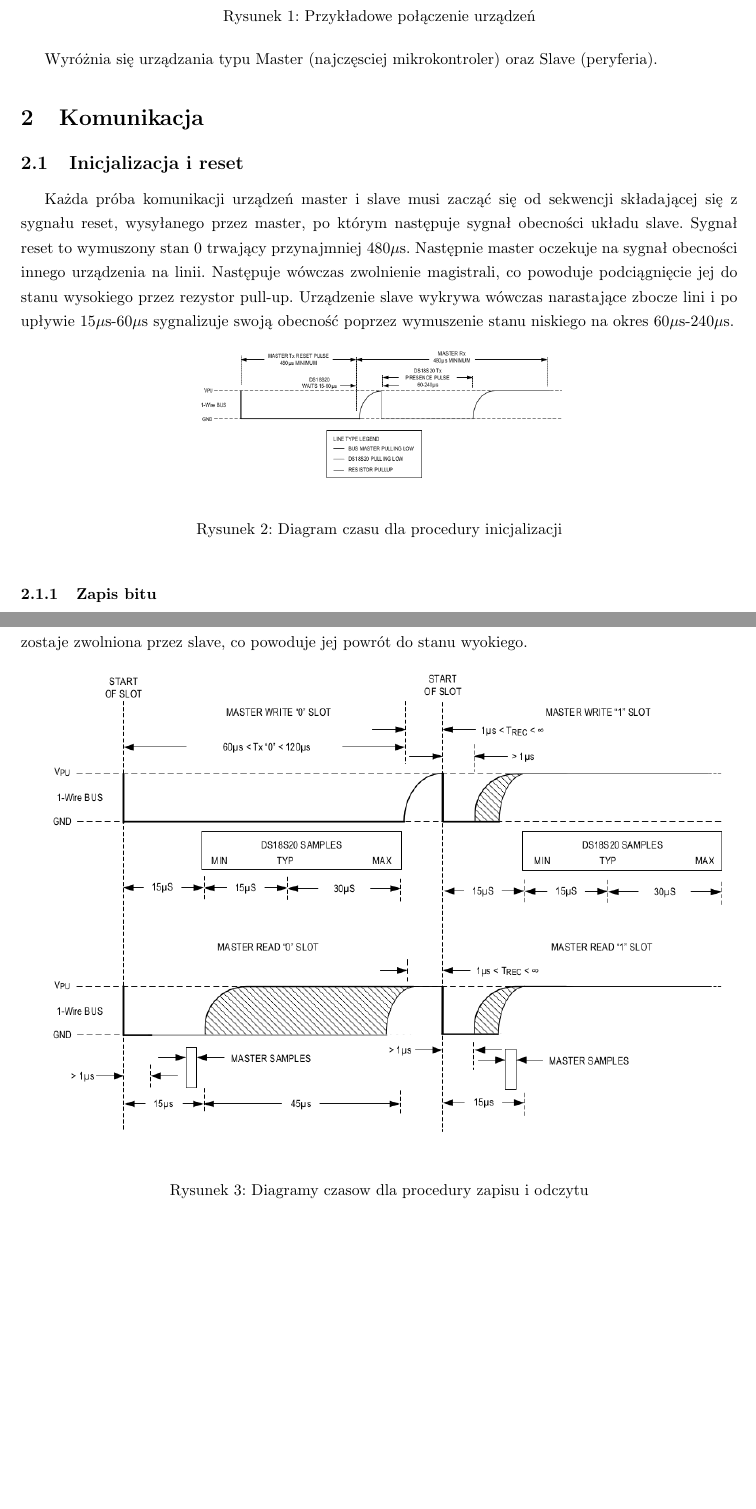
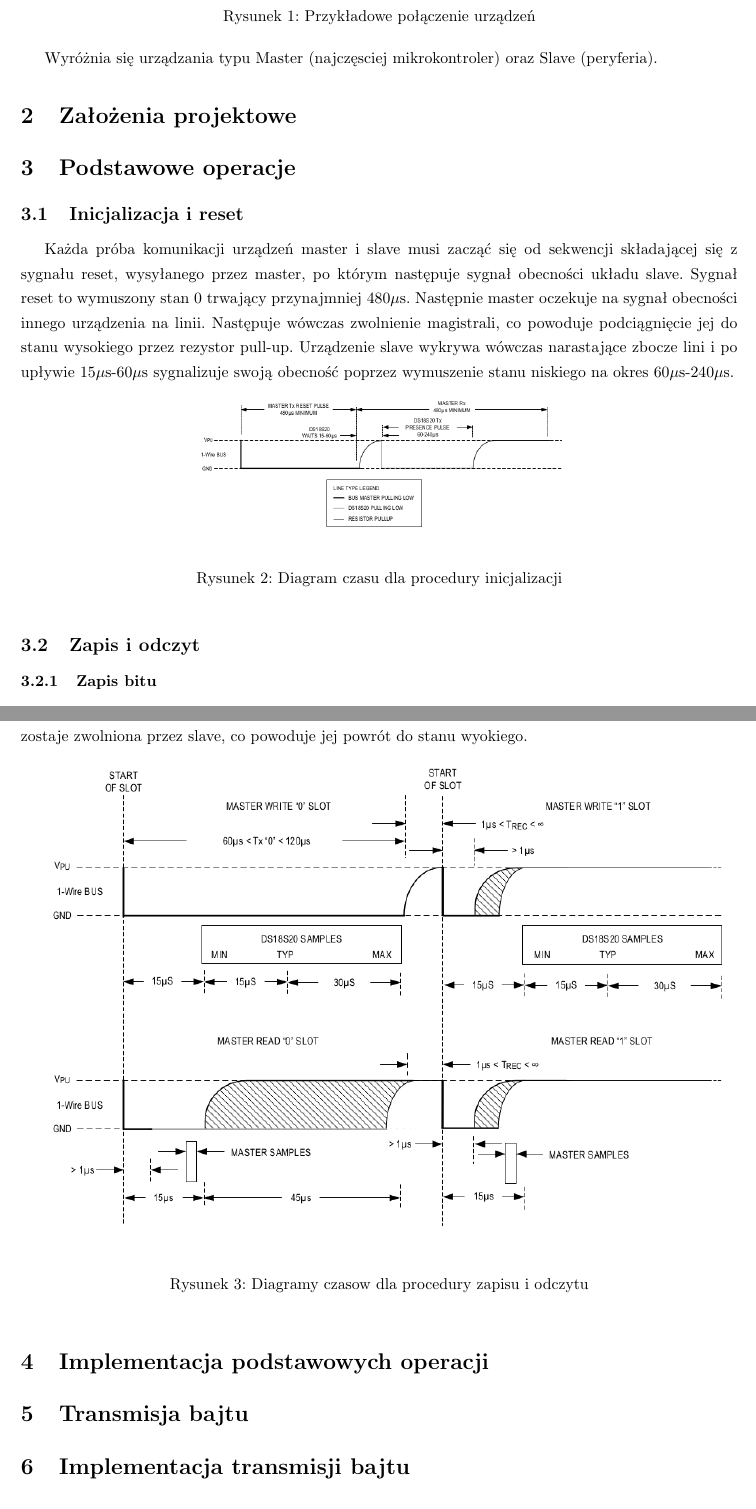
Before and after one commit to krzysztoftc/Termometr, a LaTeX document (Dokumentacja/dokumentacjaProjektu/dokumentacjaTermometr.tex): two parts of pages 4 and 5 of 5, joined at a grey line, cut so that both start at the same text. Compiled offline with pdfLaTeX.

Commit message:
Content of file

```diff
--- a/Dokumentacja/dokumentacjaProjektu/dokumentacjaTermometr.tex
+++ b/Dokumentacja/dokumentacjaProjektu/dokumentacjaTermometr.tex
@@ -33,7 +33,8 @@ Przykładowe połacznie przedstawia schemat:
 
 Wyróżnia się urządzania typu Master (najczęsciej mikrokontroler) oraz Slave (peryferia).
 
-\section{Komunikacja}
+\section{Założenia projektowe}
+\section{Podstawowe operacje}
 
 
 
@@ -49,6 +50,7 @@ Każda próba komunikacji urządzeń master i slave musi zacząć się od sekwen
 \caption{Diagram czasu dla procedury inicjalizacji}
 \end{figure}
 
+\subsection{Zapis i odczyt}
 \subsubsection{Zapis bitu}
 Operacje zapisu bitu realizowane są w ściśle określonych slotach czasowych. Długość jednego slotu wynosić zwykle 60$\mu$s. Próbkowanie dokonywane jest mniej więcej w środku slotu celem uodpornienia na błędy. Pomiędzy kolejnymi operacjami wymagana jest przynajmniej 1$\mu$s odstępu.
 
@@ -65,3 +67,6 @@ Odczyt bitu również wymaga 60$\mu$s slotu oraz 1$\mu$s przerwy. Odczyt rozpocz
 \caption{Diagramy czasow dla procedury zapisu i odczytu}
 \end{figure}
 
+\section{Implementacja podstawowych operacji}
+\section{Transmisja bajtu}
+\section{Implementacja transmisji bajtu}
```
Also changed, not shown: Dokumentacja/dokumentacjaProjektu/dokumentacjaTermometr.tex (4 more changed lines).
